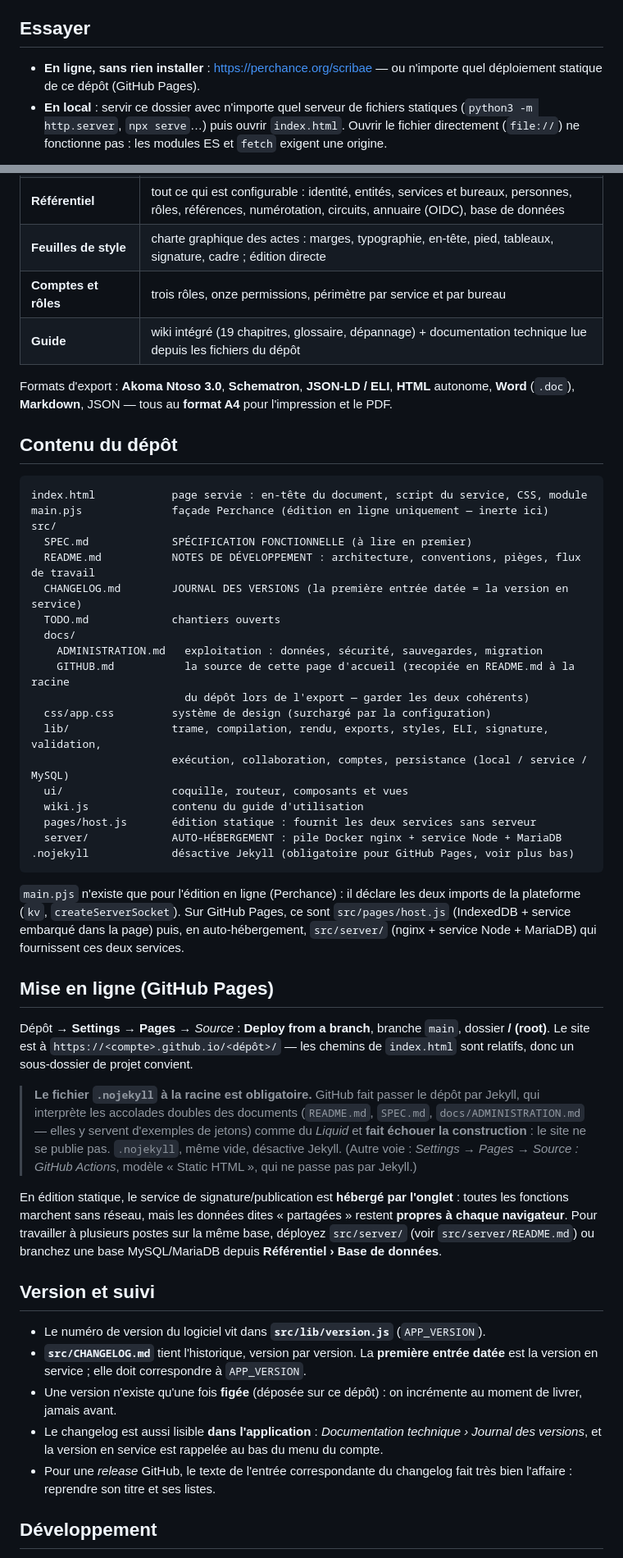
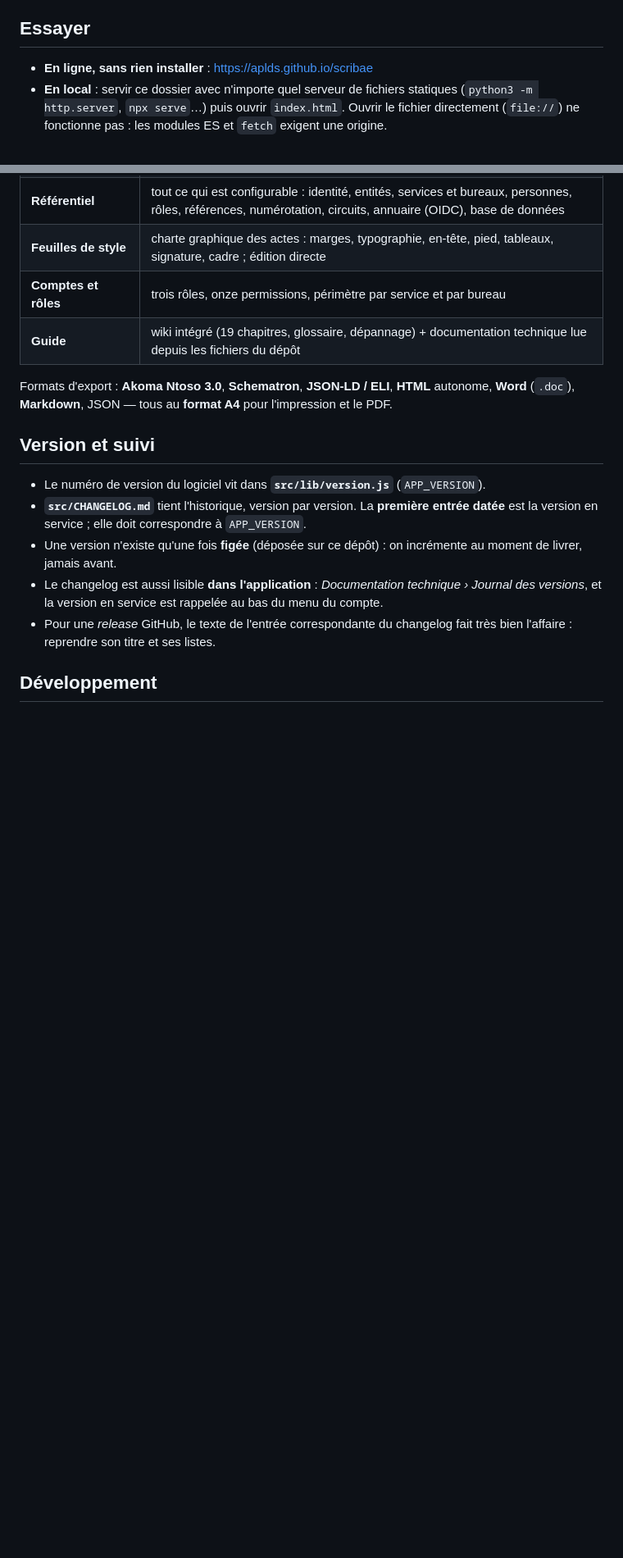
Before and after one commit to aplds/scribae, a Markdown page: README.md, 2 parts joined by grey strips. Shown at 82% size. Drawn GitHub-style; blank space fills up the shorter version.

````diff
--- a/README.md
+++ b/README.md
@@ -17,8 +17,7 @@ l'exporte dans des formats ouverts et normés : **Akoma Ntoso 3.0**, **Schematro
 
 ## Essayer
 
-- **En ligne, sans rien installer** : <https://perchance.org/scribae> — ou n'importe quel
-  déploiement statique de ce dépôt (GitHub Pages).
+- **En ligne, sans rien installer** : <https://aplds.github.io/scribae>
 - **En local** : servir ce dossier avec n'importe quel serveur de fichiers statiques
   (`python3 -m http.server`, `npx serve`…) puis ouvrir `index.html`. Ouvrir le fichier
   directement (`file://`) ne fonctionne pas : les modules ES et `fetch` exigent une origine.
@@ -44,54 +43,6 @@ Aucune étape de build : le dossier est servi tel quel.
 
 Formats d'export : **Akoma Ntoso 3.0**, **Schematron**, **JSON-LD / ELI**, **HTML** autonome,
 **Word** (`.doc`), **Markdown**, JSON — tous au **format A4** pour l'impression et le PDF.
-
-## Contenu du dépôt
-
-```
-index.html            page servie : en-tête du document, script du service, CSS, module
-main.pjs              façade Perchance (édition en ligne uniquement — inerte ici)
-src/
-  SPEC.md             SPÉCIFICATION FONCTIONNELLE (à lire en premier)
-  README.md           NOTES DE DÉVELOPPEMENT : architecture, conventions, pièges, flux de travail
-  CHANGELOG.md        JOURNAL DES VERSIONS (la première entrée datée = la version en service)
-  TODO.md             chantiers ouverts
-  docs/
-    ADMINISTRATION.md   exploitation : données, sécurité, sauvegardes, migration
-    GITHUB.md           la source de cette page d'accueil (recopiée en README.md à la racine
-                        du dépôt lors de l'export — garder les deux cohérents)
-  css/app.css         système de design (surchargé par la configuration)
-  lib/                trame, compilation, rendu, exports, styles, ELI, signature, validation,
-                      exécution, collaboration, comptes, persistance (local / service / MySQL)
-  ui/                 coquille, routeur, composants et vues
-  wiki.js             contenu du guide d'utilisation
-  pages/host.js       édition statique : fournit les deux services sans serveur
-  server/             AUTO-HÉBERGEMENT : pile Docker nginx + service Node + MariaDB
-.nojekyll             désactive Jekyll (obligatoire pour GitHub Pages, voir plus bas)
-```
-
-`main.pjs` n'existe que pour l'édition en ligne (Perchance) : il déclare les deux imports de
-la plateforme (`kv`, `createServerSocket`). Sur GitHub Pages, ce sont `src/pages/host.js`
-(IndexedDB + service embarqué dans la page) puis, en auto-hébergement, `src/server/` (nginx +
-service Node + MariaDB) qui fournissent ces deux services.
-
-## Mise en ligne (GitHub Pages)
-
-Dépôt → **Settings** → **Pages** → *Source* : **Deploy from a branch**, branche `main`,
-dossier **/ (root)**. Le site est à `https://<compte>.github.io/<dépôt>/` — les chemins de
-`index.html` sont relatifs, donc un sous-dossier de projet convient.
-
-> **Le fichier `.nojekyll` à la racine est obligatoire.** GitHub fait passer le dépôt par
-> Jekyll, qui interprète les accolades doubles des documents (`README.md`, `SPEC.md`,
-> `docs/ADMINISTRATION.md` — elles y servent d'exemples de jetons) comme du *Liquid* et
-> **fait échouer la construction** : le site ne se publie pas. `.nojekyll`, même vide,
-> désactive Jekyll. (Autre voie : *Settings → Pages → Source : GitHub Actions*, modèle
-> « Static HTML », qui ne passe pas par Jekyll.)
-
-En édition statique, le service de signature/publication est **hébergé par l'onglet** : toutes
-les fonctions marchent sans réseau, mais les données dites « partagées » restent **propres à
-chaque navigateur**. Pour travailler à plusieurs postes sur la même base, déployez
-`src/server/` (voir `src/server/README.md`) ou branchez une base MySQL/MariaDB depuis
-**Référentiel › Base de données**.
 
 ## Version et suivi
 
````
